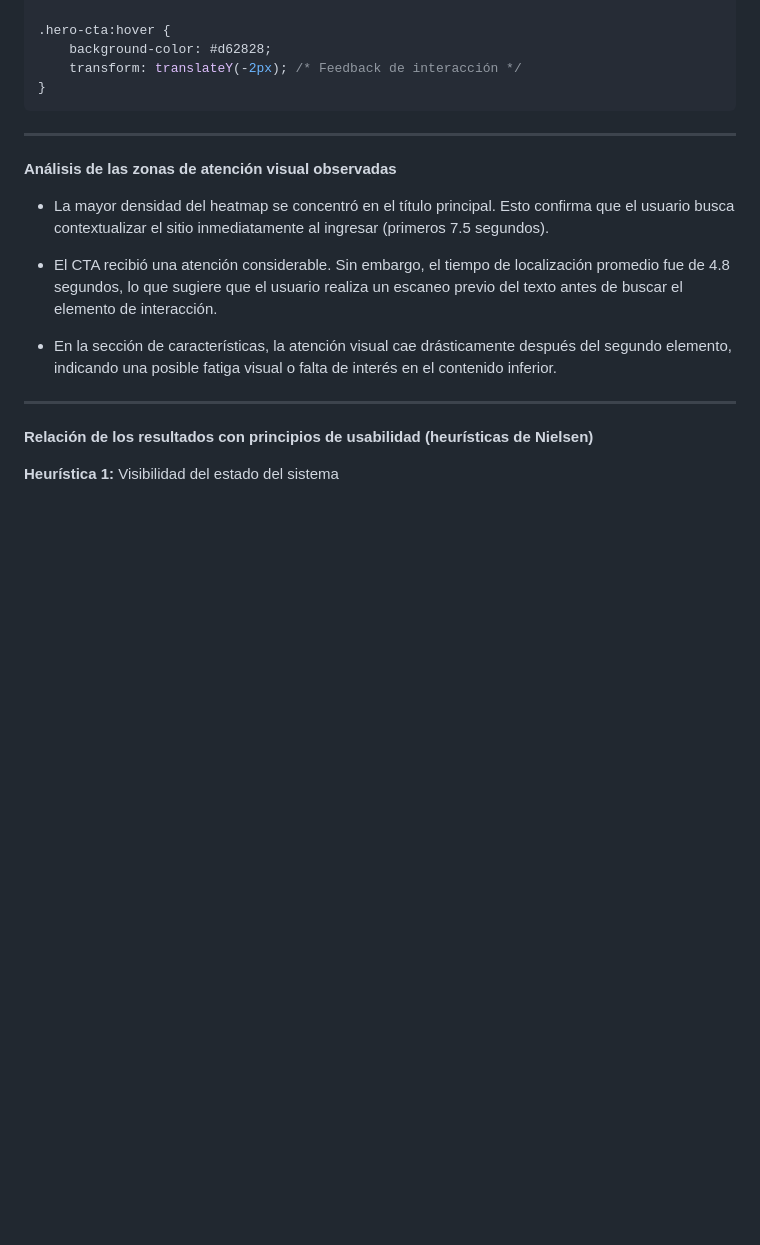
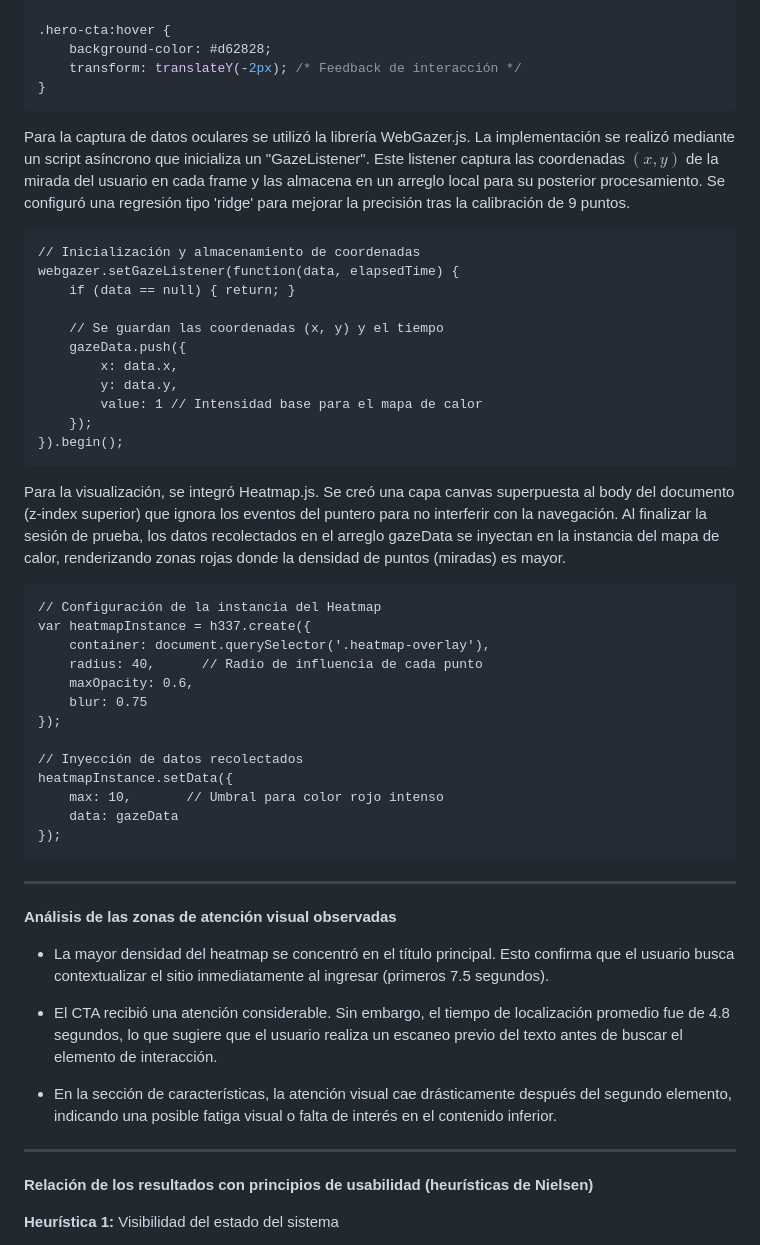
Before and after one commit to pilovew/uisek2026-1-ipc-lab5, a Markdown page: README.md, the part around the change. Drawn GitHub-style; blank space fills up the shorter version.

Commit message:
Add README details

````diff
--- a/README.md
+++ b/README.md
@@ -56,6 +56,40 @@ Código CSS implementado para el botón CTA:
 }
 ```
 
+Para la captura de datos oculares se utilizó la librería WebGazer.js. La implementación se realizó mediante un script asíncrono que inicializa un "GazeListener". Este listener captura las coordenadas $(x, y)$ de la mirada del usuario en cada frame y las almacena en un arreglo local para su posterior procesamiento. Se configuró una regresión tipo 'ridge' para mejorar la precisión tras la calibración de 9 puntos.
+
+```
+// Inicialización y almacenamiento de coordenadas
+webgazer.setGazeListener(function(data, elapsedTime) {
+    if (data == null) { return; }
+
+    // Se guardan las coordenadas (x, y) y el tiempo
+    gazeData.push({
+        x: data.x,
+        y: data.y,
+        value: 1 // Intensidad base para el mapa de calor
+    });
+}).begin();
+```
+
+Para la visualización, se integró Heatmap.js. Se creó una capa canvas superpuesta al body del documento (z-index superior) que ignora los eventos del puntero para no interferir con la navegación. Al finalizar la sesión de prueba, los datos recolectados en el arreglo gazeData se inyectan en la instancia del mapa de calor, renderizando zonas rojas donde la densidad de puntos (miradas) es mayor.
+
+```
+// Configuración de la instancia del Heatmap
+var heatmapInstance = h337.create({
+    container: document.querySelector('.heatmap-overlay'),
+    radius: 40,      // Radio de influencia de cada punto
+    maxOpacity: 0.6,
+    blur: 0.75
+});
+
+// Inyección de datos recolectados
+heatmapInstance.setData({
+    max: 10,       // Umbral para color rojo intenso
+    data: gazeData
+});
+```
+
 ---
 
 **Análisis de las zonas de atención visual observadas**
````
